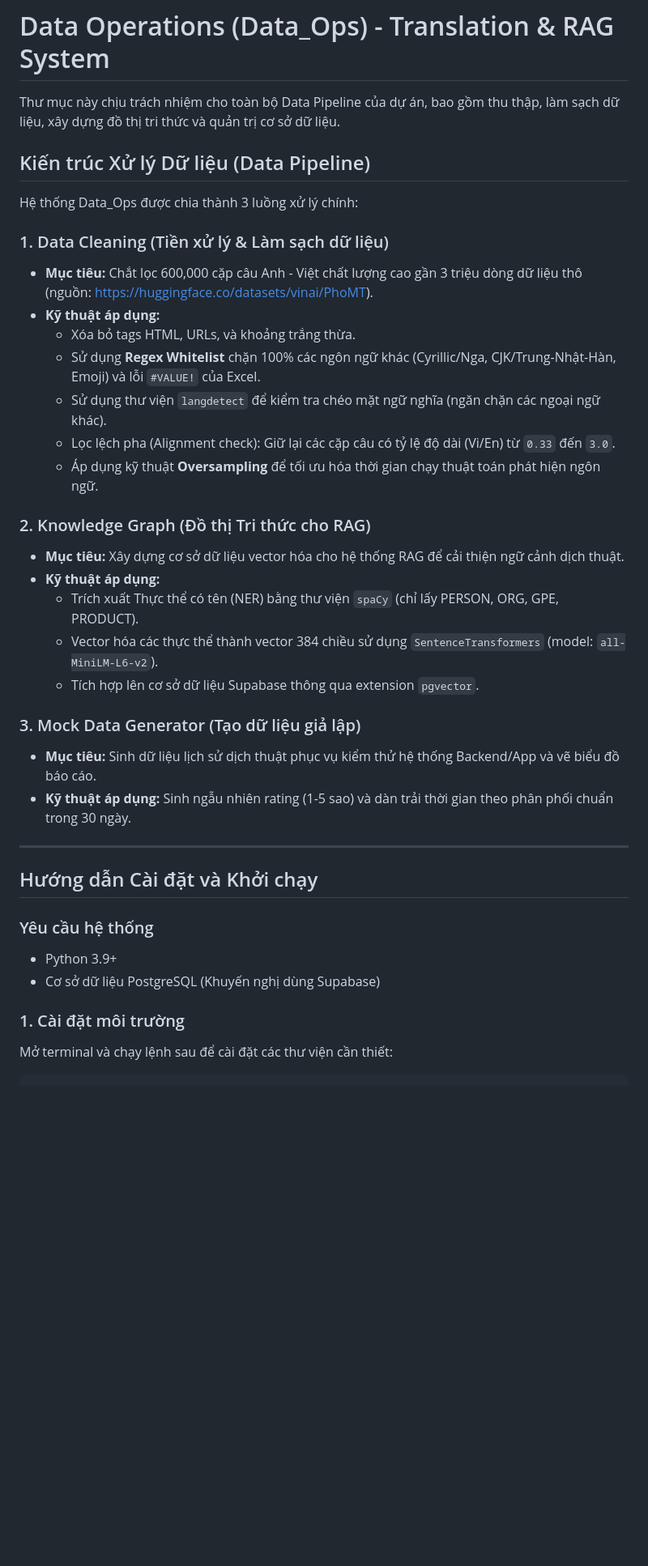
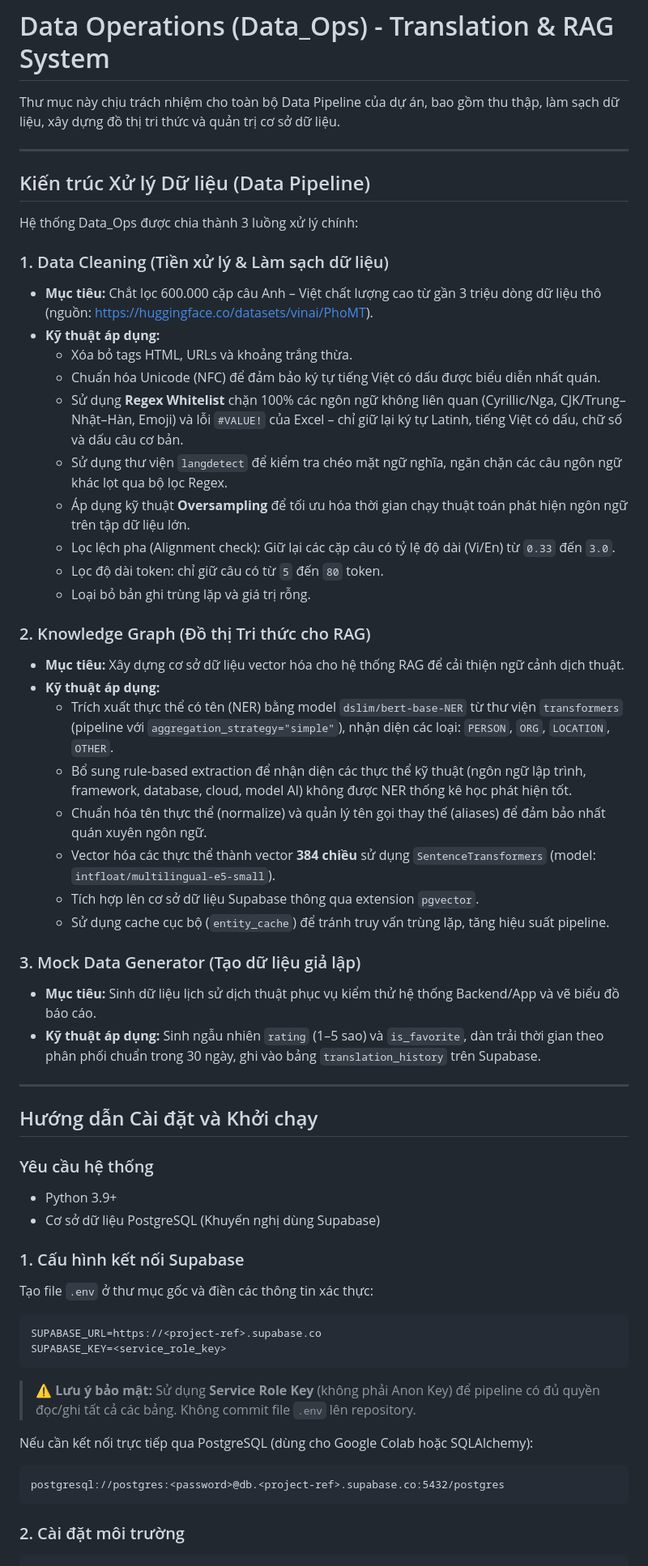
Before and after one commit to Q-Anh2610/Data-Mining-Project, a Markdown page: data_ops/README.md, the part around one of its changes. Shown at 81% size. Drawn GitHub-style; blank space fills up the shorter version.

````diff
--- a/data_ops/README.md
+++ b/data_ops/README.md
@@ -1,40 +1,69 @@
 # Data Operations (Data_Ops) - Translation & RAG System
 
 Thư mục này chịu trách nhiệm cho toàn bộ Data Pipeline của dự án, bao gồm thu thập, làm sạch dữ liệu, xây dựng đồ thị tri thức và quản trị cơ sở dữ liệu.
+
+---
 
 ## Kiến trúc Xử lý Dữ liệu (Data Pipeline)
 
 Hệ thống Data_Ops được chia thành 3 luồng xử lý chính:
 
 ### 1. Data Cleaning (Tiền xử lý & Làm sạch dữ liệu)
-* **Mục tiêu:** Chắt lọc 600,000 cặp câu Anh - Việt chất lượng cao gần 3 triệu dòng dữ liệu thô (nguồn: https://huggingface.co/datasets/vinai/PhoMT).
-* **Kỹ thuật áp dụng:**
-  * Xóa bỏ tags HTML, URLs, và khoảng trắng thừa.
-  * Sử dụng **Regex Whitelist** chặn 100% các ngôn ngữ khác (Cyrillic/Nga, CJK/Trung-Nhật-Hàn, Emoji) và lỗi `#VALUE!` của Excel.
-  * Sử dụng thư viện `langdetect` để kiểm tra chéo mặt ngữ nghĩa (ngăn chặn các ngoại ngữ khác).
-  * Lọc lệch pha (Alignment check): Giữ lại các cặp câu có tỷ lệ độ dài (Vi/En) từ `0.33` đến `3.0`.
-  * Áp dụng kỹ thuật **Oversampling** để tối ưu hóa thời gian chạy thuật toán phát hiện ngôn ngữ.
+
+- **Mục tiêu:** Chắt lọc 600.000 cặp câu Anh – Việt chất lượng cao từ gần 3 triệu dòng dữ liệu thô (nguồn: https://huggingface.co/datasets/vinai/PhoMT).
+- **Kỹ thuật áp dụng:**
+  - Xóa bỏ tags HTML, URLs và khoảng trắng thừa.
+  - Chuẩn hóa Unicode (NFC) để đảm bảo ký tự tiếng Việt có dấu được biểu diễn nhất quán.
+  - Sử dụng **Regex Whitelist** chặn 100% các ngôn ngữ không liên quan (Cyrillic/Nga, CJK/Trung–Nhật–Hàn, Emoji) và lỗi `#VALUE!` của Excel – chỉ giữ lại ký tự Latinh, tiếng Việt có dấu, chữ số và dấu câu cơ bản.
+  - Sử dụng thư viện `langdetect` để kiểm tra chéo mặt ngữ nghĩa, ngăn chặn các câu ngôn ngữ khác lọt qua bộ lọc Regex.
+  - Áp dụng kỹ thuật **Oversampling** để tối ưu hóa thời gian chạy thuật toán phát hiện ngôn ngữ trên tập dữ liệu lớn.
+  - Lọc lệch pha (Alignment check): Giữ lại các cặp câu có tỷ lệ độ dài (Vi/En) từ `0.33` đến `3.0`.
+  - Lọc độ dài token: chỉ giữ câu có từ `5` đến `80` token.
+  - Loại bỏ bản ghi trùng lặp và giá trị rỗng.
 
 ### 2. Knowledge Graph (Đồ thị Tri thức cho RAG)
-* **Mục tiêu:** Xây dựng cơ sở dữ liệu vector hóa cho hệ thống RAG để cải thiện ngữ cảnh dịch thuật.
-* **Kỹ thuật áp dụng:**
-  * Trích xuất Thực thể có tên (NER) bằng thư viện `spaCy` (chỉ lấy PERSON, ORG, GPE, PRODUCT).
-  * Vector hóa các thực thể thành vector 384 chiều sử dụng `SentenceTransformers` (model: `all-MiniLM-L6-v2`).
-  * Tích hợp lên cơ sở dữ liệu Supabase thông qua extension `pgvector`.
+
+- **Mục tiêu:** Xây dựng cơ sở dữ liệu vector hóa cho hệ thống RAG để cải thiện ngữ cảnh dịch thuật.
+- **Kỹ thuật áp dụng:**
+  - Trích xuất thực thể có tên (NER) bằng model `dslim/bert-base-NER` từ thư viện `transformers` (pipeline với `aggregation_strategy="simple"`), nhận diện các loại: `PERSON`, `ORG`, `LOCATION`, `OTHER`.
+  - Bổ sung rule-based extraction để nhận diện các thực thể kỹ thuật (ngôn ngữ lập trình, framework, database, cloud, model AI) không được NER thống kê học phát hiện tốt.
+  - Chuẩn hóa tên thực thể (normalize) và quản lý tên gọi thay thế (aliases) để đảm bảo nhất quán xuyên ngôn ngữ.
+  - Vector hóa các thực thể thành vector **384 chiều** sử dụng `SentenceTransformers` (model: `intfloat/multilingual-e5-small`).
+  - Tích hợp lên cơ sở dữ liệu Supabase thông qua extension `pgvector`.
+  - Sử dụng cache cục bộ (`entity_cache`) để tránh truy vấn trùng lặp, tăng hiệu suất pipeline.
 
 ### 3. Mock Data Generator (Tạo dữ liệu giả lập)
-* **Mục tiêu:** Sinh dữ liệu lịch sử dịch thuật phục vụ kiểm thử hệ thống Backend/App và vẽ biểu đồ báo cáo.
-* **Kỹ thuật áp dụng:** Sinh ngẫu nhiên rating (1-5 sao) và dàn trải thời gian theo phân phối chuẩn trong 30 ngày.
+
+- **Mục tiêu:** Sinh dữ liệu lịch sử dịch thuật phục vụ kiểm thử hệ thống Backend/App và vẽ biểu đồ báo cáo.
+- **Kỹ thuật áp dụng:** Sinh ngẫu nhiên `rating` (1–5 sao) và `is_favorite`, dàn trải thời gian theo phân phối chuẩn trong 30 ngày, ghi vào bảng `translation_history` trên Supabase.
 
 ---
 
 ## Hướng dẫn Cài đặt và Khởi chạy
 
 ### Yêu cầu hệ thống
-* Python 3.9+
-* Cơ sở dữ liệu PostgreSQL (Khuyến nghị dùng Supabase)
 
-### 1. Cài đặt môi trường
-Mở terminal và chạy lệnh sau để cài đặt các thư viện cần thiết:
+- Python 3.9+
+- Cơ sở dữ liệu PostgreSQL (Khuyến nghị dùng Supabase)
+
+### 1. Cấu hình kết nối Supabase
+
+Tạo file `.env` ở thư mục gốc và điền các thông tin xác thực:
+
+```env
+SUPABASE_URL=https://<project-ref>.supabase.co
+SUPABASE_KEY=<service_role_key>
+```
+
+> ⚠️ **Lưu ý bảo mật:** Sử dụng **Service Role Key** (không phải Anon Key) để pipeline có đủ quyền đọc/ghi tất cả các bảng. Không commit file `.env` lên repository.
+
+Nếu cần kết nối trực tiếp qua PostgreSQL (dùng cho Google Colab hoặc SQLAlchemy):
+
+```
+postgresql://postgres:<password>@db.<project-ref>.supabase.co:5432/postgres
+```
+
+### 2. Cài đặt môi trường
+
 ```bash
 pip install -r requirements.txt
````
Also changed, not shown: other parts of data_ops/README.md (+94 -7 lines).
